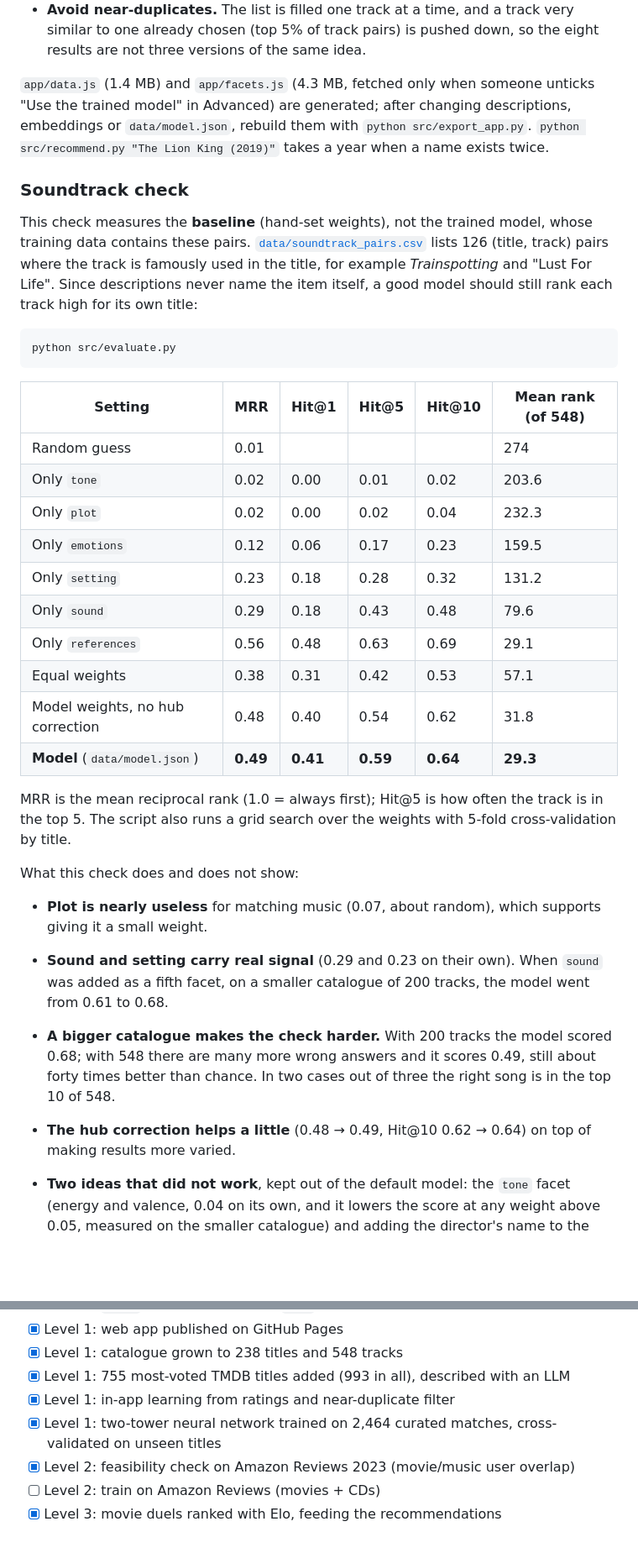
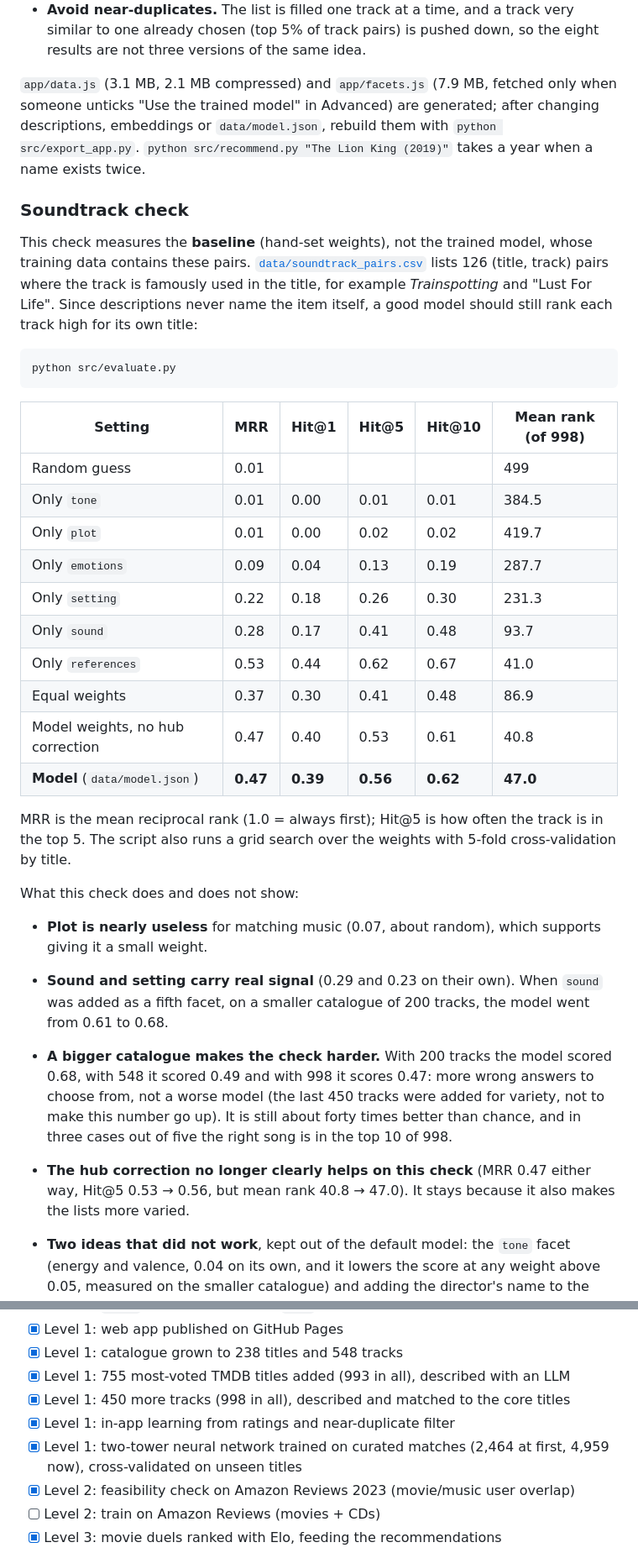
Before and after one commit to giovanequreb/cross-media-recsys, a Markdown page: README.md, 2 parts joined by grey strips. Shown at 84% size. GitHub-like rendering; blank space fills up the shorter version.

Commit message:
docs: document the 998-track catalogue and the new results
Co-Authored-By: Claude Sonnet 5.5 <noreply@anthropic.com>

````diff
--- a/README.md
+++ b/README.md
@@ -191,7 +191,7 @@ Two things in the app go beyond the base model:
 - **Learning from your ratings.** After rating a few tracks for a selection, "Refine the list" re-ranks everything: tracks similar to the ones you liked move up, tracks similar to the ones you disliked move down, and the disliked ones are dropped. Similarity between tracks uses the same facets and weights as the model.
 - **Avoid near-duplicates.** The list is filled one track at a time, and a track very similar to one already chosen (top 5% of track pairs) is pushed down, so the eight results are not three versions of the same idea.
 
-`app/data.js` (1.4 MB) and `app/facets.js` (4.3 MB, fetched only when someone unticks "Use the trained model" in Advanced) are generated; after changing descriptions, embeddings or `data/model.json`, rebuild them with `python src/export_app.py`. `python src/recommend.py "The Lion King (2019)"` takes a year when a name exists twice.
+`app/data.js` (3.1 MB, 2.1 MB compressed) and `app/facets.js` (7.9 MB, fetched only when someone unticks "Use the trained model" in Advanced) are generated; after changing descriptions, embeddings or `data/model.json`, rebuild them with `python src/export_app.py`. `python src/recommend.py "The Lion King (2019)"` takes a year when a name exists twice.
 
 ### Soundtrack check
 
@@ -201,18 +201,18 @@ This check measures the **baseline** (hand-set weights), not the trained model,
 python src/evaluate.py
 ```
 
-| Setting | MRR | Hit@1 | Hit@5 | Hit@10 | Mean rank (of 548) |
+| Setting | MRR | Hit@1 | Hit@5 | Hit@10 | Mean rank (of 998) |
 | --- | --- | --- | --- | --- | --- |
-| Random guess | 0.01 | | | | 274 |
-| Only `tone` | 0.02 | 0.00 | 0.01 | 0.02 | 203.6 |
-| Only `plot` | 0.02 | 0.00 | 0.02 | 0.04 | 232.3 |
-| Only `emotions` | 0.12 | 0.06 | 0.17 | 0.23 | 159.5 |
-| Only `setting` | 0.23 | 0.18 | 0.28 | 0.32 | 131.2 |
-| Only `sound` | 0.29 | 0.18 | 0.43 | 0.48 | 79.6 |
-| Only `references` | 0.56 | 0.48 | 0.63 | 0.69 | 29.1 |
-| Equal weights | 0.38 | 0.31 | 0.42 | 0.53 | 57.1 |
-| Model weights, no hub correction | 0.48 | 0.40 | 0.54 | 0.62 | 31.8 |
-| **Model** (`data/model.json`) | **0.49** | **0.41** | **0.59** | **0.64** | **29.3** |
+| Random guess | 0.01 | | | | 499 |
+| Only `tone` | 0.01 | 0.00 | 0.01 | 0.01 | 384.5 |
+| Only `plot` | 0.01 | 0.00 | 0.02 | 0.02 | 419.7 |
+| Only `emotions` | 0.09 | 0.04 | 0.13 | 0.19 | 287.7 |
+| Only `setting` | 0.22 | 0.18 | 0.26 | 0.30 | 231.3 |
+| Only `sound` | 0.28 | 0.17 | 0.41 | 0.48 | 93.7 |
+| Only `references` | 0.53 | 0.44 | 0.62 | 0.67 | 41.0 |
+| Equal weights | 0.37 | 0.30 | 0.41 | 0.48 | 86.9 |
+| Model weights, no hub correction | 0.47 | 0.40 | 0.53 | 0.61 | 40.8 |
+| **Model** (`data/model.json`) | **0.47** | **0.39** | **0.56** | **0.62** | **47.0** |
 
 MRR is the mean reciprocal rank (1.0 = always first); Hit@5 is how often the track is in the top 5. The script also runs a grid search over the weights with 5-fold cross-validation by title.
 
@@ -220,8 +220,8 @@ What this check does and does not show:
 
 - **Plot is nearly useless** for matching music (0.07, about random), which supports giving it a small weight.
 - **Sound and setting carry real signal** (0.29 and 0.23 on their own). When `sound` was added as a fifth facet, on a smaller catalogue of 200 tracks, the model went from 0.61 to 0.68.
-- **A bigger catalogue makes the check harder.** With 200 tracks the model scored 0.68; with 548 there are many more wrong answers and it scores 0.49, still about forty times better than chance. In two cases out of three the right song is in the top 10 of 548.
-- **The hub correction helps a little** (0.48 → 0.49, Hit@10 0.62 → 0.64) on top of making results more varied.
+- **A bigger catalogue makes the check harder.** With 200 tracks the model scored 0.68, with 548 it scored 0.49 and with 998 it scores 0.47: more wrong answers to choose from, not a worse model (the last 450 tracks were added for variety, not to make this number go up). It is still about forty times better than chance, and in three cases out of five the right song is in the top 10 of 998.
+- **The hub correction no longer clearly helps on this check** (MRR 0.47 either way, Hit@5 0.53 → 0.56, but mean rank 40.8 → 47.0). It stays because it also makes the lists more varied.
 - **Two ideas that did not work**, kept out of the default model: the `tone` facet (energy and valence, 0.04 on its own, and it lowers the score at any weight above 0.05, measured on the smaller catalogue) and adding the director's name to the `references` text (0.61 → 0.56). Directors are stored and shown in the app, but not embedded.
 - **The embedding model matters.** Eight local models were compared on this check with the same descriptions and weights (before the `sound` facet was added, with 113 titles and 200 tracks):
 
@@ -358,8 +362,9 @@ cross-media-recsys/
 - [x] Level 1: web app published on GitHub Pages
 - [x] Level 1: catalogue grown to 238 titles and 548 tracks
 - [x] Level 1: 755 most-voted TMDB titles added (993 in all), described with an LLM
+- [x] Level 1: 450 more tracks (998 in all), described and matched to the core titles
 - [x] Level 1: in-app learning from ratings and near-duplicate filter
-- [x] Level 1: two-tower neural network trained on 2,464 curated matches, cross-validated on unseen titles
+- [x] Level 1: two-tower neural network trained on curated matches (2,464 at first, 4,959 now), cross-validated on unseen titles
 - [x] Level 2: feasibility check on Amazon Reviews 2023 (movie/music user overlap)
 - [ ] Level 2: train on Amazon Reviews (movies + CDs)
 - [x] Level 3: movie duels ranked with Elo, feeding the recommendations
````
Also changed, not shown: other parts of README.md (+14 -10 lines), CLAUDE.md (+4 -2 lines).
